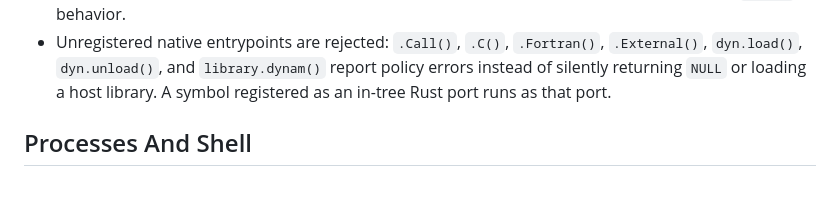
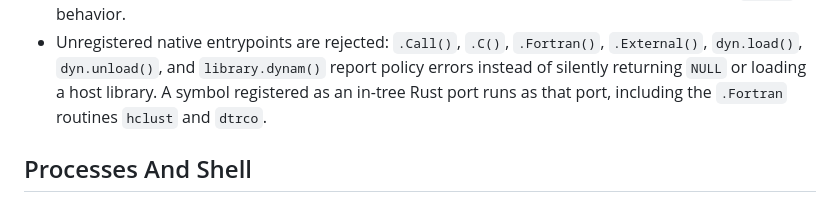
Before and after one commit to bernaferrari/R-rust, a Markdown page: docs/android-security-policy.md, the part around the change. GitHub-like rendering.

```diff
--- a/docs/android-security-policy.md
+++ b/docs/android-security-policy.md
@@ -41,7 +41,8 @@ runtime core.
 - Unregistered native entrypoints are rejected: `.Call()`, `.C()`, `.Fortran()`,
   `.External()`, `dyn.load()`, `dyn.unload()`, and `library.dynam()` report
   policy errors instead of silently returning `NULL` or loading a host library.
-  A symbol registered as an in-tree Rust port runs as that port.
+  A symbol registered as an in-tree Rust port runs as that port, including the
+  `.Fortran` routines `hclust` and `dtrco`.
 
 ## Processes And Shell
 
```
Also changed, not shown: docs/rust-r-port-architecture.md (+4 -4 lines).
